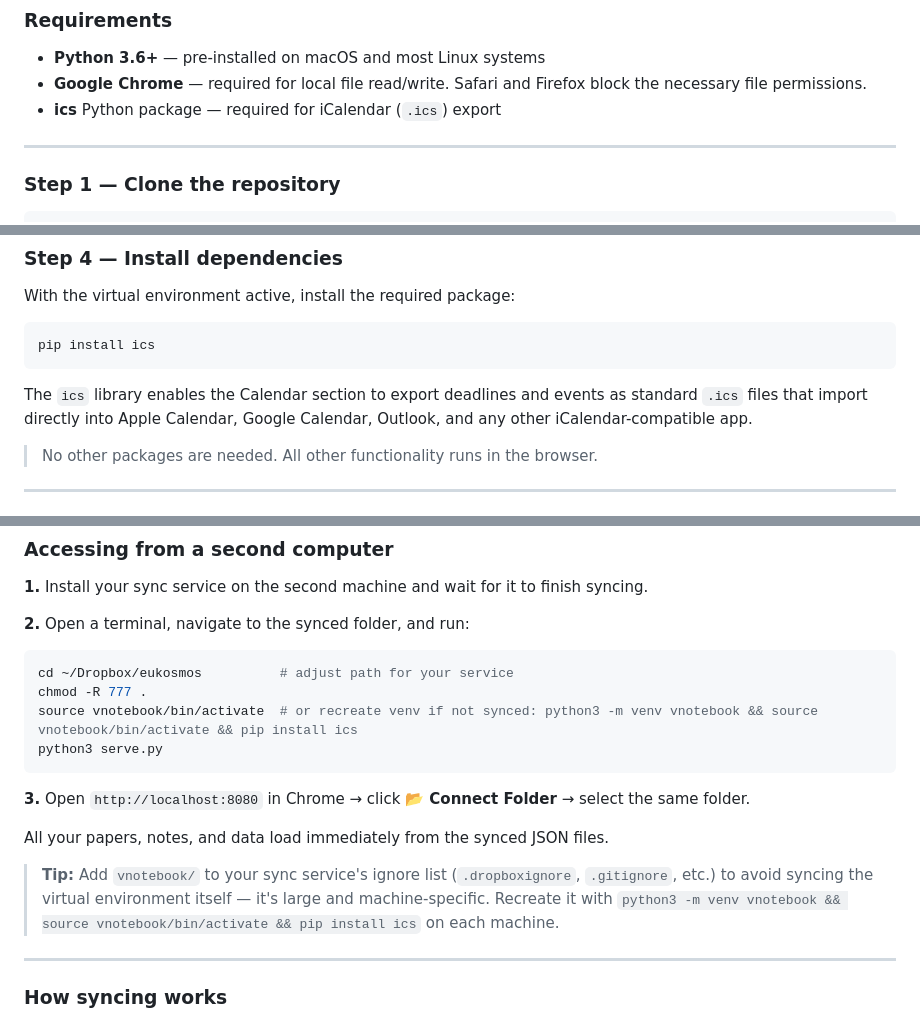
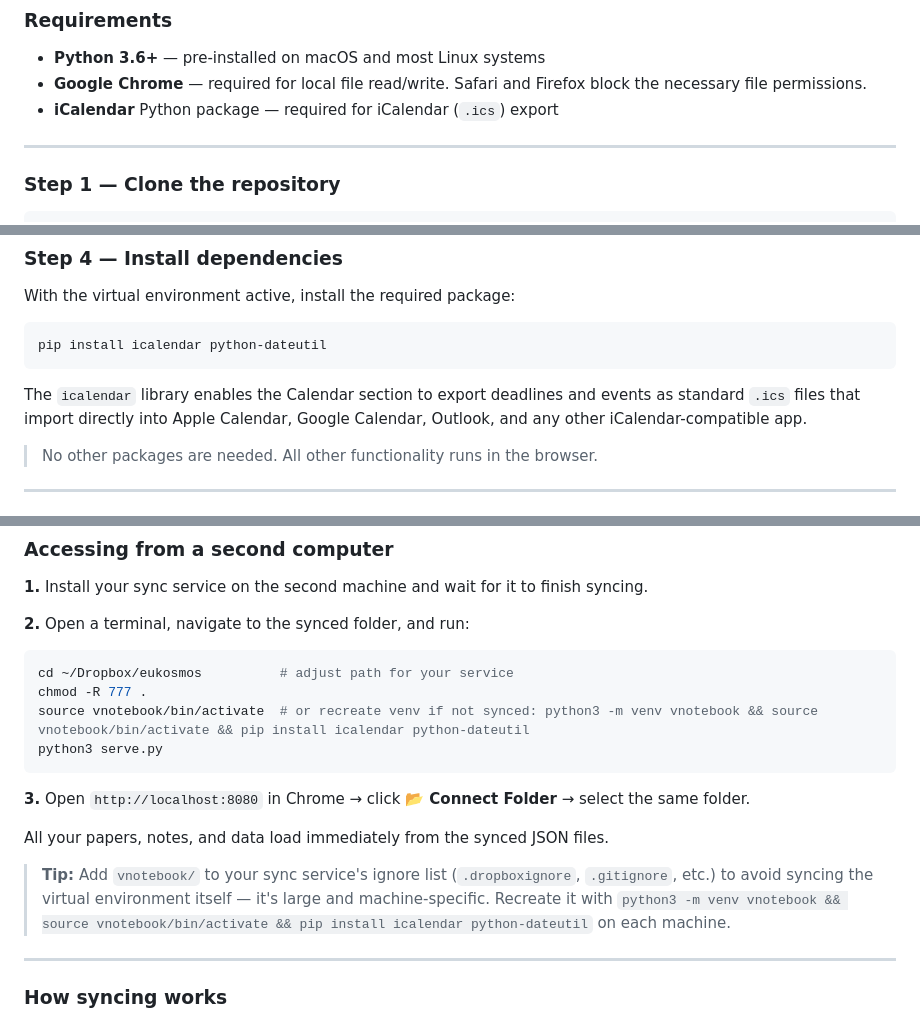
Before and after one commit to rmajidul/EuKosmos, a Markdown page: README.md, 3 parts joined by grey strips. Rendered like a GitHub page.

````diff
--- a/README.md
+++ b/README.md
@@ -42,7 +42,7 @@ Click [here](https://rmajidul.github.io/EuKosmos/) for a live preview.
 
 - **Python 3.6+** — pre-installed on macOS and most Linux systems
 - **Google Chrome** — required for local file read/write. Safari and Firefox block the necessary file permissions.
-- **ics** Python package — required for iCalendar (`.ics`) export
+- **iCalendar** Python package — required for iCalendar (`.ics`) export
 
 ---
 
@@ -86,10 +86,10 @@ Your prompt will change to show `(vnotebook)` when the environment is active.
 With the virtual environment active, install the required package:
 
 ```bash
-pip install ics
+pip install icalendar python-dateutil
 ```
 
-The `ics` library enables the Calendar section to export deadlines and events as standard `.ics` files that import directly into Apple Calendar, Google Calendar, Outlook, and any other iCalendar-compatible app.
+The `icalendar` library enables the Calendar section to export deadlines and events as standard `.ics` files that import directly into Apple Calendar, Google Calendar, Outlook, and any other iCalendar-compatible app.
 
 > No other packages are needed. All other functionality runs in the browser.
 
@@ -195,7 +195,7 @@ Open Chrome → `http://localhost:8080` → click **📂 Connect Folder** in the
 ```bash
 cd ~/Dropbox/eukosmos          # adjust path for your service
 chmod -R 777 .
-source vnotebook/bin/activate  # or recreate venv if not synced: python3 -m venv vnotebook && source vnotebook/bin/activate && pip install ics
+source vnotebook/bin/activate  # or recreate venv if not synced: python3 -m venv vnotebook && source vnotebook/bin/activate && pip install icalendar python-dateutil
 python3 serve.py
 ```
 
@@ -203,7 +203,7 @@ python3 serve.py
 
 All your papers, notes, and data load immediately from the synced JSON files.
 
-> **Tip:** Add `vnotebook/` to your sync service's ignore list (`.dropboxignore`, `.gitignore`, etc.) to avoid syncing the virtual environment itself — it's large and machine-specific. Recreate it with `python3 -m venv vnotebook && source vnotebook/bin/activate && pip install ics` on each machine.
+> **Tip:** Add `vnotebook/` to your sync service's ignore list (`.dropboxignore`, `.gitignore`, etc.) to avoid syncing the virtual environment itself — it's large and machine-specific. Recreate it with `python3 -m venv vnotebook && source vnotebook/bin/activate && pip install icalendar python-dateutil` on each machine.
 
 ---
 
````
Also changed, not shown: other parts of README.md (+2 -2 lines).
